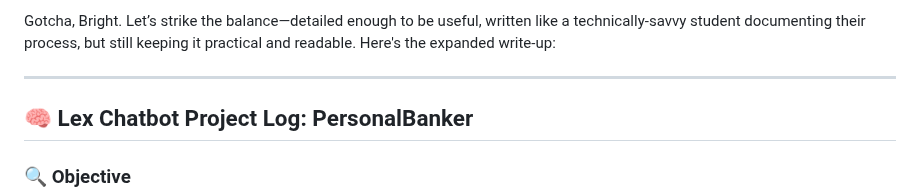
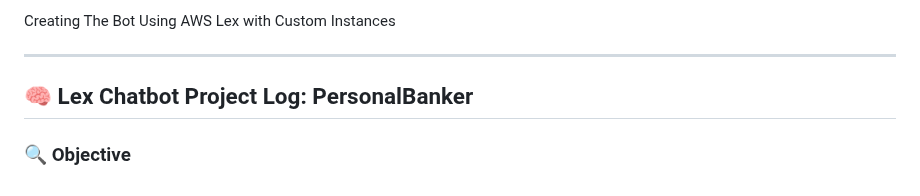
Before and after one commit to omariomari2/Call-Center, a Markdown page: README.md, the part around the change. Drawn GitHub-style.

```diff
--- a/README.md
+++ b/README.md
@@ -1,4 +1,4 @@
-Gotcha, Bright. Let’s strike the balance—detailed enough to be useful, written like a technically-savvy student documenting their process, but still keeping it practical and readable. Here's the expanded write-up:
+Creating The Bot Using AWS Lex with Custom Instances
 
 ---
 
```
